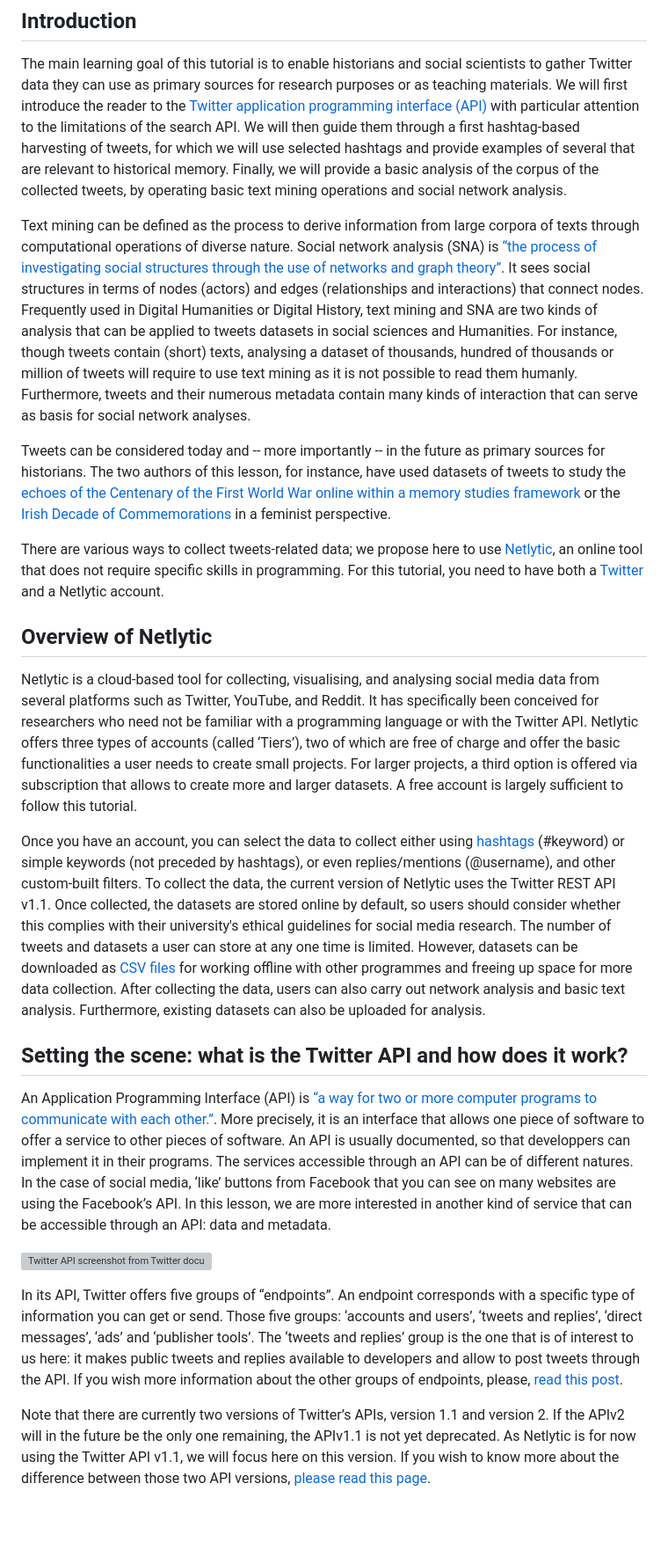
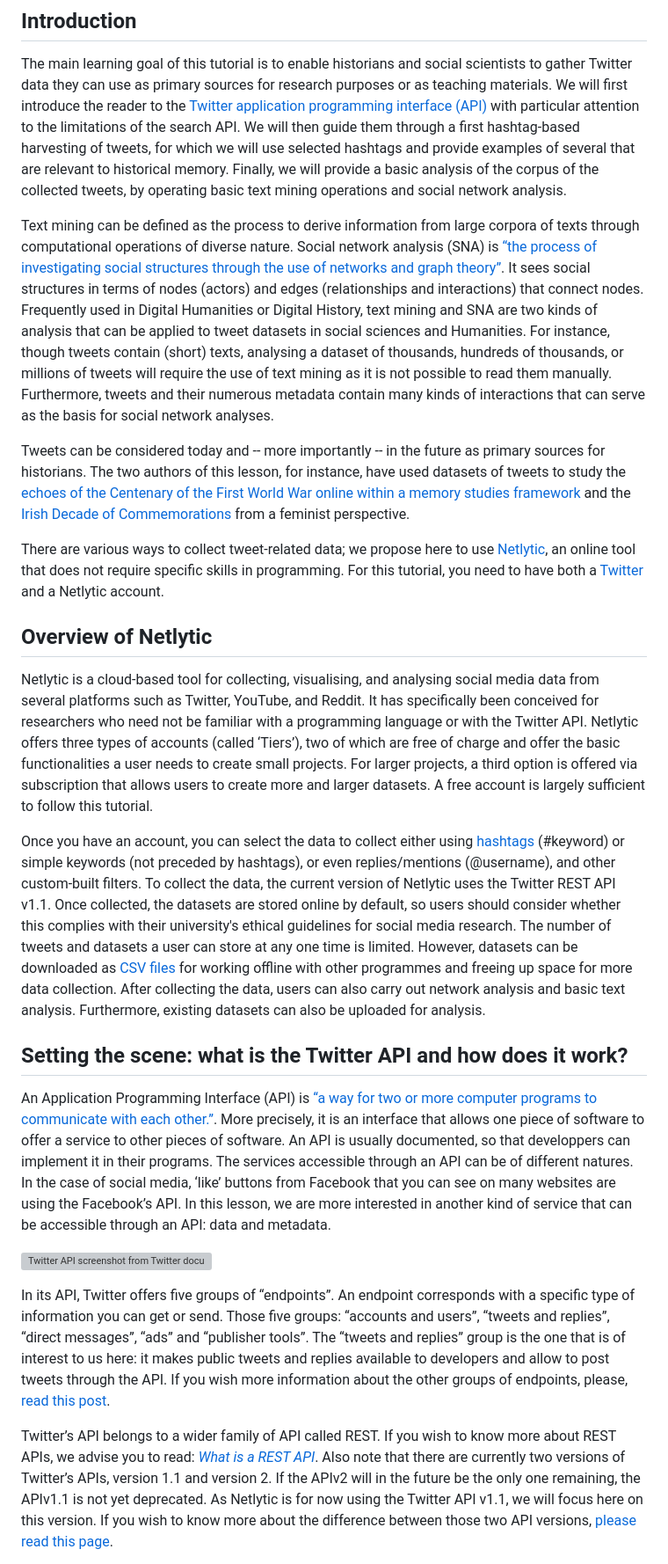
Before and after one commit to C2DH/ranketwo-submissions, a Markdown page: lessons/tutorials/guide-collecting-tweets-netlytic.md, the part around one of its changes. Shown at 88% size. Rendered like a GitHub page; blank space fills up the shorter version; grey boxes are pictures that could not be loaded.

```diff
--- a/lessons/tutorials/guide-collecting-tweets-netlytic.md
+++ b/lessons/tutorials/guide-collecting-tweets-netlytic.md
@@ -18,11 +18,11 @@ date: 2022-11-17
 ## Introduction <a id="section0"></a>
 The main learning goal of this tutorial is to enable historians and social scientists to gather Twitter data they can use as primary sources for research purposes or as teaching materials. We will first introduce the reader to the [Twitter application programming interface (API)](https://help.twitter.com/en/rules-and-policies/twitter-api) with particular attention to the limitations of the search API. We will then guide them through a first hashtag-based harvesting of tweets, for which we will use selected hashtags and provide examples of several that are relevant to historical memory. Finally, we will provide a basic analysis of the corpus of the collected tweets, by operating basic text mining operations and social network analysis.
 
-Text mining can be defined as the process  to derive information from large corpora of texts through computational operations of diverse nature. Social network analysis (SNA) is [“the process of investigating social structures through the use of networks and graph theory”](https://en.wikipedia.org/wiki/Social_network_analysis). It sees social structures in terms of nodes (actors) and edges (relationships and interactions) that connect nodes. Frequently used in Digital Humanities or Digital History, text mining and SNA are two kinds of analysis that can be applied to tweets datasets in social sciences and Humanities. For instance, though tweets contain (short) texts, analysing a dataset of thousands, hundred of thousands or million of tweets will require to use text mining as it is not possible to read them humanly. Furthermore, tweets and their numerous metadata contain many kinds of interaction that can serve as basis for social network analyses.
+Text mining can be defined as the process  to derive information from large corpora of texts through computational operations of diverse nature. Social network analysis (SNA) is [“the process of investigating social structures through the use of networks and graph theory”](https://en.wikipedia.org/wiki/Social_network_analysis). It sees social structures in terms of nodes (actors) and edges (relationships and interactions) that connect nodes. Frequently used in Digital Humanities or Digital History, text mining and SNA are two kinds of analysis that can be applied to tweet datasets in social sciences and Humanities. For instance, though tweets contain (short) texts, analysing a dataset of thousands, hundreds of thousands, or millions of tweets will require the use of text mining as it is not possible to read them manually. Furthermore, tweets and their numerous metadata contain many kinds of interactions that can serve as the basis for social network analyses.
 
-Tweets can be considered today and -- more importantly -- in the future as primary sources for historians. The two authors of this lesson, for instance, have used datasets of tweets  to study the [echoes of the Centenary of the First World War online within a memory studies framework](https://www.vr-elibrary.de/doi/10.13109/gege.2021.47.1.175) or the [Irish Decade of Commemorations](https://journalofdigitalhistory.org/en/article/SLCj9T3MsrEk) in a feminist perspective.
+Tweets can be considered today and -- more importantly -- in the future as primary sources for historians. The two authors of this lesson, for instance, have used datasets of tweets  to study the [echoes of the Centenary of the First World War online within a memory studies framework](https://www.vr-elibrary.de/doi/10.13109/gege.2021.47.1.175) and the [Irish Decade of Commemorations](https://journalofdigitalhistory.org/en/article/SLCj9T3MsrEk) from a feminist perspective.
 
-There are various ways to collect tweets-related data; we propose here to use [Netlytic](https://netlytic.org/), an online tool that does not require specific skills in programming. For this tutorial, you need to have both a [Twitter](https://www.twitter.com) and a Netlytic account.
+There are various ways to collect tweet-related data; we propose here to use [Netlytic](https://netlytic.org/), an online tool that does not require specific skills in programming. For this tutorial, you need to have both a [Twitter](https://www.twitter.com) and a Netlytic account.
 
 
 <!--
@@ -32,7 +32,7 @@ VoyantTools
 -->
 
 ## Overview of Netlytic <a id="section1"></a>
-Netlytic is a cloud-based tool for collecting, visualising, and analysing social media data from several platforms such as Twitter, YouTube, and Reddit. It has specifically been conceived for researchers who need not be familiar with a programming language or with the Twitter API. Netlytic offers three types of accounts (called ‘Tiers’), two of which are free of charge and offer the basic functionalities a user needs to create small projects. For larger projects, a third option is offered via subscription that allows to create more and larger datasets. A free account is largely sufficient to follow this tutorial.
+Netlytic is a cloud-based tool for collecting, visualising, and analysing social media data from several platforms such as Twitter, YouTube, and Reddit. It has specifically been conceived for researchers who need not be familiar with a programming language or with the Twitter API. Netlytic offers three types of accounts (called ‘Tiers’), two of which are free of charge and offer the basic functionalities a user needs to create small projects. For larger projects, a third option is offered via subscription that allows users to create more and larger datasets. A free account is largely sufficient to follow this tutorial.
 
 Once you have an account, you can select the data to collect either using [hashtags](https://en.wikipedia.org/wiki/Hashtag) (#keyword) or simple keywords (not preceded by hashtags), or even replies/mentions (@username), and other custom-built filters. To collect the data, the current version of Netlytic uses the Twitter REST API v1.1. Once collected, the datasets are stored online by default, so users should consider whether this complies with their university's ethical guidelines for social media research. The number of tweets and datasets a user can store at any one time is limited. However, datasets can be downloaded as [CSV files](https://en.wikipedia.org/wiki/Comma-separated_values) for working offline with other programmes and freeing up space for more data collection. After collecting the data, users can also carry out network analysis and basic text analysis. Furthermore, existing datasets can also be uploaded for analysis.
 
@@ -46,7 +46,7 @@ Netlytic account (https://netlytic.org/)
 -->
 ## Setting the scene: what is the Twitter API and how does it work? <a id="section2"></a>
 
-An Application Programming Interface (API) is [“a way for two or more computer programs to communicate with each other.”](https://en.wikipedia.org/wiki/API). More precisely, it is an interface that allows one piece of software to offer a service to other pieces of software. An API is usually documented, so that developpers can implement it in their programs. The services accessible through an API can be of different natures. In the case of social media, ‘like’ buttons from Facebook that you can see on many websites are using the Facebook’s API. In this lesson, we are more interested  in another kind of service that can be accessible through an API: data and metadata.
+An Application Programming Interface (API) is [“a way for two or more computer programs to communicate with each other.”](https://en.wikipedia.org/wiki/API). More precisely, it is an interface that allows one piece of software to offer a service to other pieces of software. An API is usually documented, so that developpers can implement it in their programs. The services accessible through an API can be of different natures. In the case of social media, ‘like’ buttons from Facebook that you can see on many websites are using the Facebook’s API. In this lesson, we are more interested in another kind of service that can be accessible through an API: data and metadata.
 
 <!-- *Provide here a definition and a link to a resource (Wikipedia is fine)*
 First assignment: find a definition of an API
@@ -57,12 +57,11 @@ First assignment: find a definition of an API
 
 ![Twitter API screenshot from Twitter documentation](assets/images/guide-collecting-tweets-netlytic/guide-netlytic-1.png "Fig. 1 What does the Twitter API do?")
 
-In its API, Twitter offers five groups of “endpoints”. An endpoint corresponds with a specific type of information you can get or send. Those five groups: ‘accounts and users’, ‘tweets and replies’, ‘direct messages’, ‘ads’ and ‘publisher tools’. The ‘tweets and replies’ group is the one that is of interest to us here: it makes public tweets and replies available to developers and allow to post tweets through the API. If you wish more information about the other groups of endpoints, please, [read this post](https://help.twitter.com/en/rules-and-policies/twitter-api).
+In its API, Twitter offers five groups of “endpoints”. An endpoint corresponds with a specific type of information you can get or send. Those five groups: “accounts and users”, “tweets and replies”, “direct messages”, “ads” and “publisher tools”. The “tweets and replies” group is the one that is of interest to us here: it makes public tweets and replies available to developers and allow to post tweets through the API. If you wish more information about the other groups of endpoints, please, [read this post](https://help.twitter.com/en/rules-and-policies/twitter-api).
 
 <!-- *Please present here briefly what the Twitter API is and how it can be useful to the reader. Explain the possibilities but also the limitations*
 Second assignment: the Twitter API
 Go there: https://developer.twitter.com/en/docs.
-
 
 And rephrase with your own words what you understand by the Twitter API. *Let us avoid this and provide instead the basic information that allows someone to understand what the Twitter API is*
 
@@ -70,5 +69,5 @@ To have a broader image of the possibilities of the Twitter API, you can read th
 
 Third assignment: the twitter API limitations *Please present here the limitations instead of assigning this to the reader - they will very probably not do it* -->
 
-Note that there are currently two versions of Twitter’s APIs, version 1.1 and version 2. If the APIv2 will in the future be the only one remaining, the APIv1.1 is not yet deprecated. As Netlytic is for now using the Twitter API v1.1, we will focus here on this version. If you wish to know more about the difference between those two API versions, [please read this page](https://developer.twitter.com/en/docs/twitter-api/getting-started/about-twitter-api).
+Twitter’s API belongs to a wider family of API called REST. If you wish to know more about REST APIs, we advise you to read: [*What is a REST API*](https://www.redhat.com/en/topics/api/what-is-a-rest-api). Also note that there are currently two versions of Twitter’s APIs, version 1.1 and version 2. If the APIv2 will in the future be the only one remaining, the APIv1.1 is not yet deprecated. As Netlytic is for now using the Twitter API v1.1, we will focus here on this version. If you wish to know more about the difference between those two API versions, [please read this page](https://developer.twitter.com/en/docs/twitter-api/getting-started/about-twitter-api).
 
```
Also changed, not shown: other parts of lessons/tutorials/guide-collecting-tweets-netlytic.md (+25 -30 lines).
